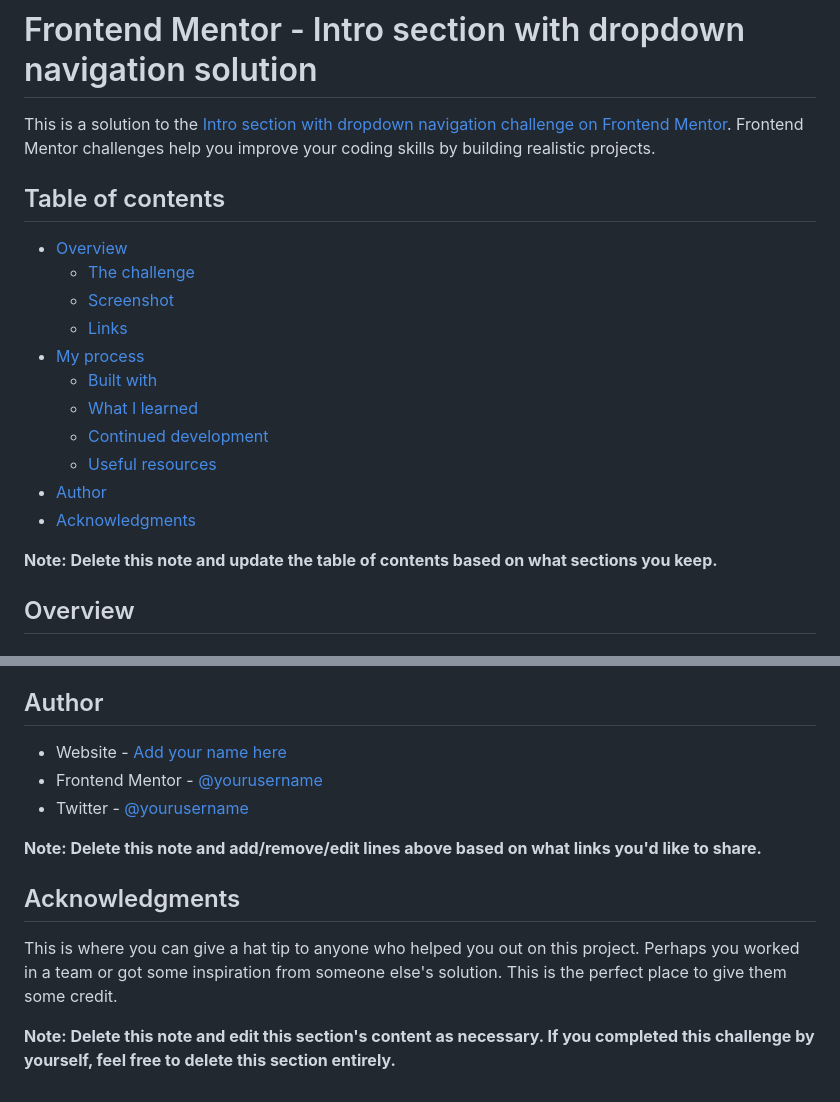
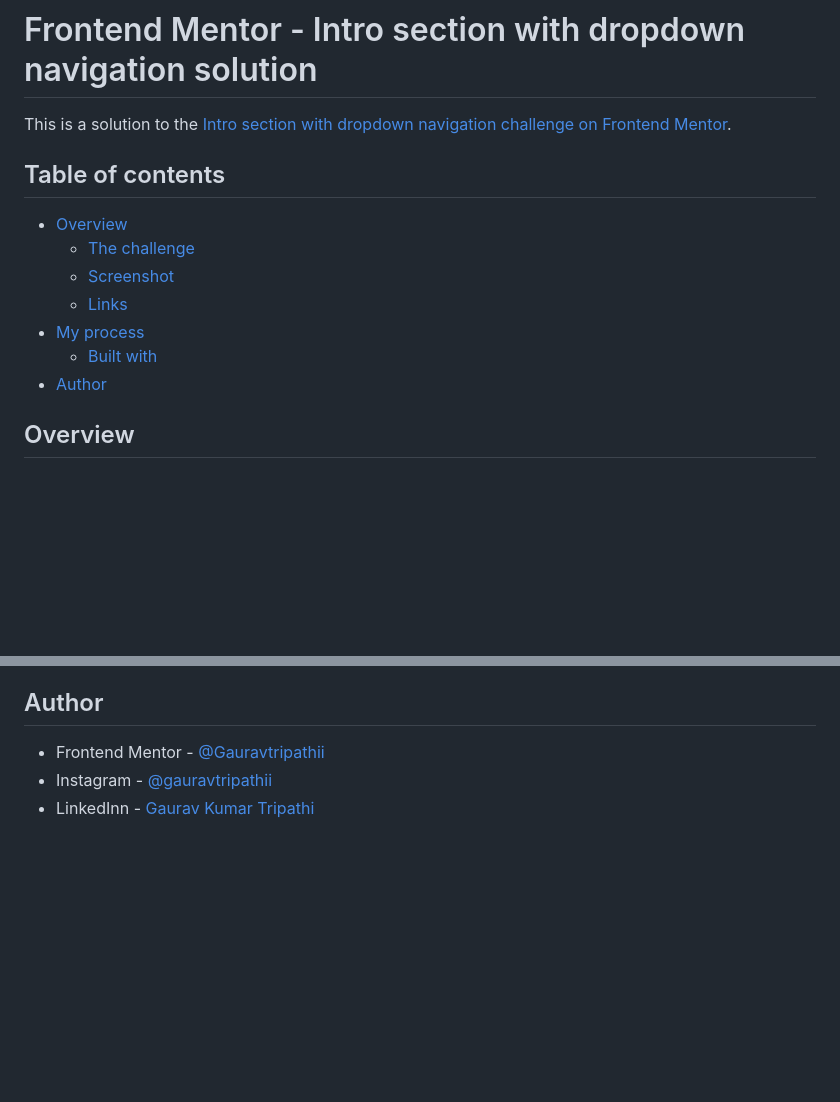
Before and after one commit to Gauravtripathii/intro-section-frontend, a Markdown page: README.md, 2 parts joined by grey strips. Drawn GitHub-style; blank space fills up the shorter version.

```diff
--- a/README.md
+++ b/README.md
@@ -1,6 +1,6 @@
 # Frontend Mentor - Intro section with dropdown navigation solution
 
-This is a solution to the [Intro section with dropdown navigation challenge on Frontend Mentor](https://www.frontendmentor.io/challenges/intro-section-with-dropdown-navigation-ryaPetHE5). Frontend Mentor challenges help you improve your coding skills by building realistic projects.
+This is a solution to the [Intro section with dropdown navigation challenge on Frontend Mentor](https://www.frontendmentor.io/challenges/intro-section-with-dropdown-navigation-ryaPetHE5).
 
 ## Table of contents
 
@@ -10,13 +10,7 @@ This is a solution to the [Intro section with dropdown navigation challenge on F
   - [Links](#links)
 - [My process](#my-process)
   - [Built with](#built-with)
-  - [What I learned](#what-i-learned)
-  - [Continued development](#continued-development)
-  - [Useful resources](#useful-resources)
 - [Author](#author)
-- [Acknowledgments](#acknowledgments)
-
-**Note: Delete this note and update the table of contents based on what sections you keep.**
 
 ## Overview
 
@@ -99,14 +43,6 @@ Use this section to outline areas that you want to continue focusing on in futur
 
 ## Author
 
-- Website - [Add your name here](https://www.your-site.com)
-- Frontend Mentor - [@yourusername](https://www.frontendmentor.io/profile/yourusername)
-- Twitter - [@yourusername](https://www.twitter.com/yourusername)
-
-**Note: Delete this note and add/remove/edit lines above based on what links you'd like to share.**
-
-## Acknowledgments
-
-This is where you can give a hat tip to anyone who helped you out on this project. Perhaps you worked in a team or got some inspiration from someone else's solution. This is the perfect place to give them some credit.
-
-**Note: Delete this note and edit this section's content as necessary. If you completed this challenge by yourself, feel free to delete this section entirely.**
+- Frontend Mentor - [@Gauravtripathii](https://www.frontendmentor.io/profile/Gauravtripathii)
+- Instagram - [@gauravtripathii](https://www.instagram.com/gauravtripathii/)
+- LinkedInn - [Gaurav Kumar Tripathi](https://www.linkedin.com/in/gaurav-kumar-tripathii/)
```
Also changed, not shown: other parts of README.md (+6 -56 lines), style-guide.md (deleted, +0 -27 lines), Screenshot-desktop.jpg (added), Screenshot-mobile.png (added).
